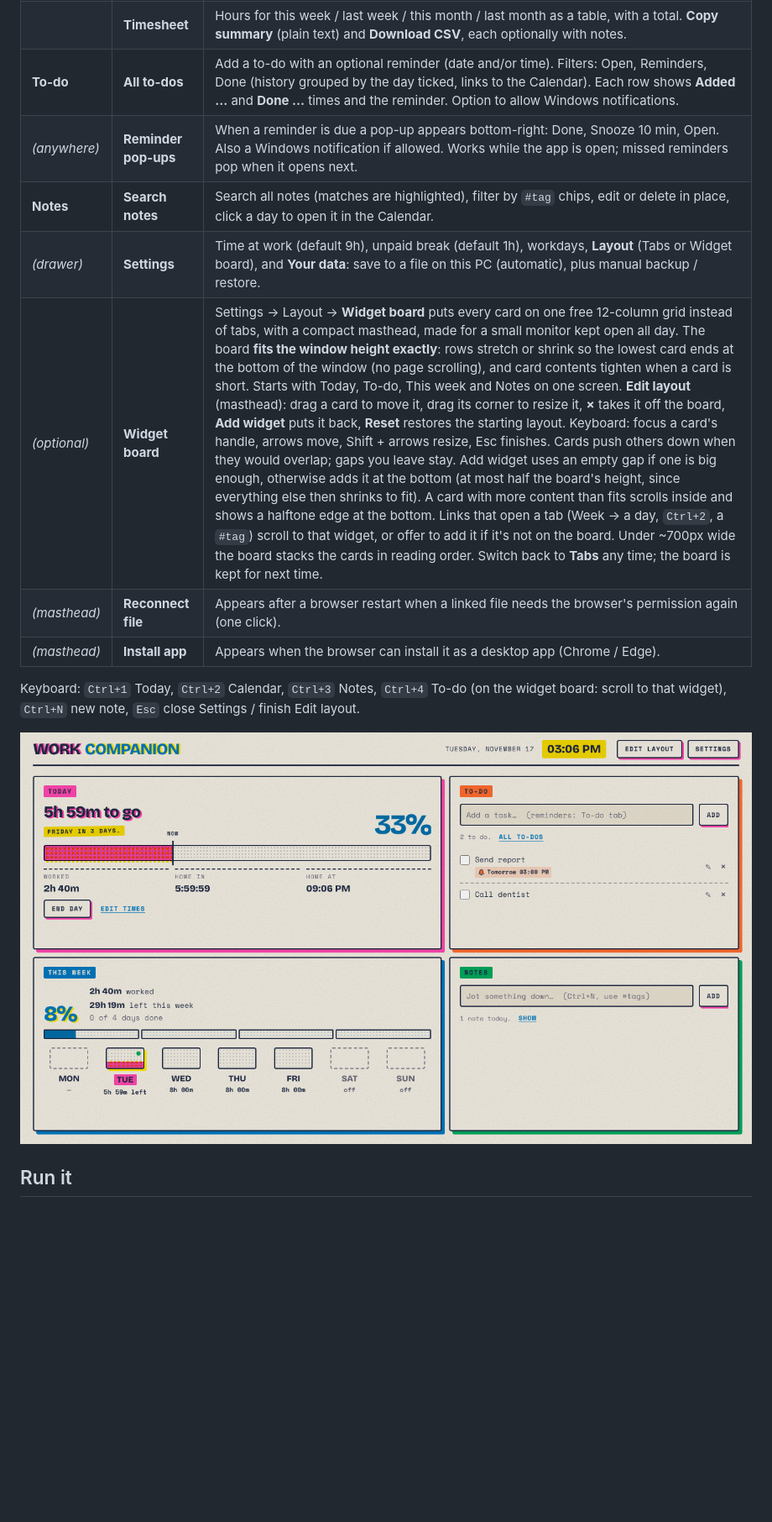
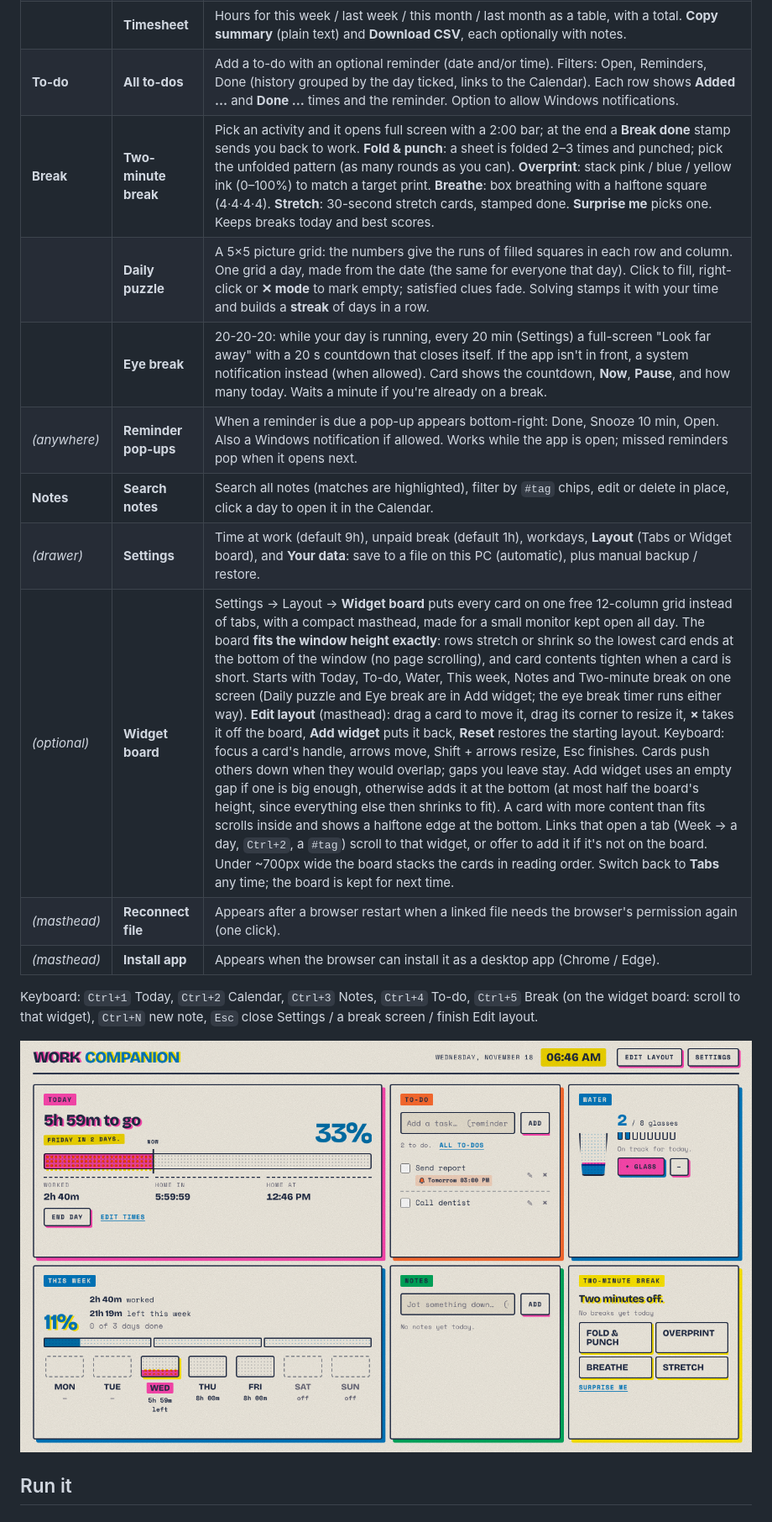
Before and after one commit to bibs-and-bobs/work-companion, a Markdown page: README.md, the part around one of its changes. Shown at 84% size. GitHub-like rendering; pictures changed too: docs/board.png; blank space fills up the shorter version.

```diff
--- a/README.md
+++ b/README.md
@@ -23,14 +24,17 @@ It is meant to grow one feature at a time and look finished at every stage.
 | **Calendar** | **Calendar** | Month grid with hours worked, note counts and day-type tags. Select a day to fix its start/end times (for example if you forgot to press Begin day), set its **day type** (public holiday, vacation, sick day, half day), optionally through a later date to mark a whole vacation week, and manage its notes. Its **To-dos** section shows reminders set for that day and to-dos ticked that day; adding one on a future day creates a reminder for that morning. Cells show a **bell** for reminders and **✓n** for to-dos ticked that day. |
 | | **Timesheet** | Hours for this week / last week / this month / last month as a table, with a total. **Copy summary** (plain text) and **Download CSV**, each optionally with notes. |
 | **To-do** | **All to-dos** | Add a to-do with an optional reminder (date and/or time). Filters: Open, Reminders, Done (history grouped by the day ticked, links to the Calendar). Each row shows **Added …** and **Done …** times and the reminder. Option to allow Windows notifications. |
+| **Break** | **Two-minute break** | Pick an activity and it opens full screen with a 2:00 bar; at the end a **Break done** stamp sends you back to work. **Fold & punch**: a sheet is folded 2–3 times and punched; pick the unfolded pattern (as many rounds as you can). **Overprint**: stack pink / blue / yellow ink (0–100%) to match a target print. **Breathe**: box breathing with a halftone square (4·4·4·4). **Stretch**: 30-second stretch cards, stamped done. **Surprise me** picks one. Keeps breaks today and best scores. |
+| | **Daily puzzle** | A 5×5 picture grid: the numbers give the runs of filled squares in each row and column. One grid a day, made from the date (the same for everyone that day). Click to fill, right-click or **✕ mode** to mark empty; satisfied clues fade. Solving stamps it with your time and builds a **streak** of days in a row. |
+| | **Eye break** | 20-20-20: while your day is running, every 20 min (Settings) a full-screen "Look far away" with a 20 s countdown that closes itself. If the app isn't in front, a system notification instead (when allowed). Card shows the countdown, **Now**, **Pause**, and how many today. Waits a minute if you're already on a break. |
 | *(anywhere)* | **Reminder pop-ups** | When a reminder is due a pop-up appears bottom-right: Done, Snooze 10 min, Open. Also a Windows notification if allowed. Works while the app is open; missed reminders pop when it opens next. |
 | **Notes** | **Search notes** | Search all notes (matches are highlighted), filter by `#tag` chips, edit or delete in place, click a day to open it in the Calendar. |
 | *(drawer)* | **Settings** | Time at work (default 9h), unpaid break (default 1h), workdays, **Layout** (Tabs or Widget board), and **Your data**: save to a file on this PC (automatic), plus manual backup / restore. |
-| *(optional)* | **Widget board** | Settings → Layout → **Widget board** puts every card on one free 12-column grid instead of tabs, with a compact masthead, made for a small monitor kept open all day. The board **fits the window height exactly**: rows stretch or shrink so the lowest card ends at the bottom of the window (no page scrolling), and card contents tighten when a card is short. Starts with Today, To-do, This week and Notes on one screen. **Edit layout** (masthead): drag a card to move it, drag its corner to resize it, **×** takes it off the board, **Add widget** puts it back, **Reset** restores the starting layout. Keyboard: focus a card's handle, arrows move, Shift + arrows resize, Esc finishes. Cards push others down when they would overlap; gaps you leave stay. Add widget uses an empty gap if one is big enough, otherwise adds it at the bottom (at most half the board's height, since everything else then shrinks to fit). A card with more content than fits scrolls inside and shows a halftone edge at the bottom. Links that open a tab (Week → a day, `Ctrl+2`, a `#tag`) scroll to that widget, or offer to add it if it's not on the board. Under ~700px wide the board stacks the cards in reading order. Switch back to **Tabs** any time; the board is kept for next time. |
+| *(optional)* | **Widget board** | Settings → Layout → **Widget board** puts every card on one free 12-column grid instead of tabs, with a compact masthead, made for a small monitor kept open all day. The board **fits the window height exactly**: rows stretch or shrink so the lowest card ends at the bottom of the window (no page scrolling), and card contents tighten when a card is short. Starts with Today, To-do, Water, This week, Notes and Two-minute break on one screen (Daily puzzle and Eye break are in Add widget; the eye break timer runs either way). **Edit layout** (masthead): drag a card to move it, drag its corner to resize it, **×** takes it off the board, **Add widget** puts it back, **Reset** restores the starting layout. Keyboard: focus a card's handle, arrows move, Shift + arrows resize, Esc finishes. Cards push others down when they would overlap; gaps you leave stay. Add widget uses an empty gap if one is big enough, otherwise adds it at the bottom (at most half the board's height, since everything else then shrinks to fit). A card with more content than fits scrolls inside and shows a halftone edge at the bottom. Links that open a tab (Week → a day, `Ctrl+2`, a `#tag`) scroll to that widget, or offer to add it if it's not on the board. Under ~700px wide the board stacks the cards in reading order. Switch back to **Tabs** any time; the board is kept for next time. |
 | *(masthead)* | **Reconnect file** | Appears after a browser restart when a linked file needs the browser's permission again (one click). |
 | *(masthead)* | **Install app** | Appears when the browser can install it as a desktop app (Chrome / Edge). |
 
-Keyboard: `Ctrl+1` Today, `Ctrl+2` Calendar, `Ctrl+3` Notes, `Ctrl+4` To-do (on the widget board: scroll to that widget), `Ctrl+N` new note, `Esc` close Settings / finish Edit layout.
+Keyboard: `Ctrl+1` Today, `Ctrl+2` Calendar, `Ctrl+3` Notes, `Ctrl+4` To-do, `Ctrl+5` Break (on the widget board: scroll to that widget), `Ctrl+N` new note, `Esc` close Settings / a break screen / finish Edit layout.
 
 ![Widget board](docs/board.png)
 
```
Also changed, not shown: other parts of README.md (+19 -7 lines), 13 other files.
